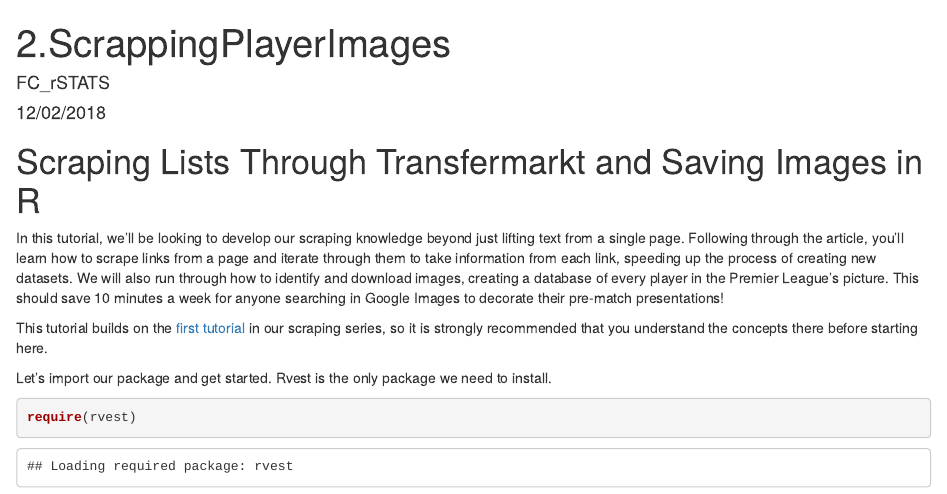
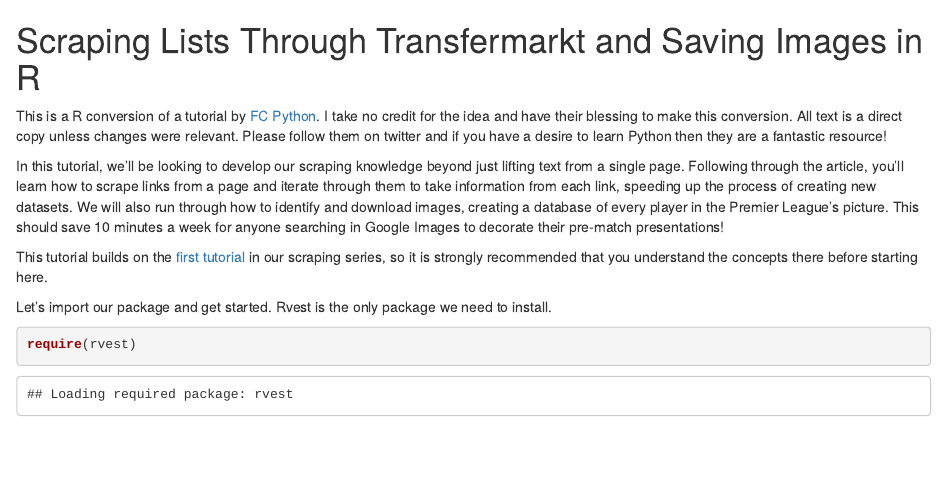
Before and after one commit to FCrSTATS/ScrapingTutorials, an R Markdown document (2.ScrappingPlayerProfileImages.Rmd): the page in a window 1100 px wide, from its top. Rendered offline with R 4.5, knitr and Pandoc, with nearby package versions; some code elsewhere in the file could not run offline.

Commit message:
Update and rename lesson2.Rmd to 2.ScrappingPlayerProfileImages.Rmd

```diff
--- a/lesson2.Rmd
+++ b/2.ScrappingPlayerProfileImages.Rmd
@@ -1,11 +1,6 @@
----
-title: "2.ScrappingPlayerImages"
-author: "FC_rSTATS"
-date: "12/02/2018"
-output: html_document
----
+# Scraping Lists Through Transfermarkt and Saving Images in R
 
-# Scraping Lists Through Transfermarkt and Saving Images in R
+This is a R conversion of a tutorial by [FC Python](https://twitter.com/FC_Python). I take no credit for the idea and have their blessing to make this conversion. All text is a direct copy unless changes were relevant. Please follow them on twitter and if you have a desire to learn Python then they are a fantastic resource!
 
 In this tutorial, we’ll be looking to develop our scraping knowledge beyond just lifting text from a single page. Following through the article, you’ll learn how to scrape links from a page and iterate through them to take information from each link, speeding up the process of creating new datasets. We will also run through how to identify and download images, creating a database of every player in the Premier League’s picture. This should save 10 minutes a week for anyone searching in Google Images to decorate their pre-match presentations!
 
```
